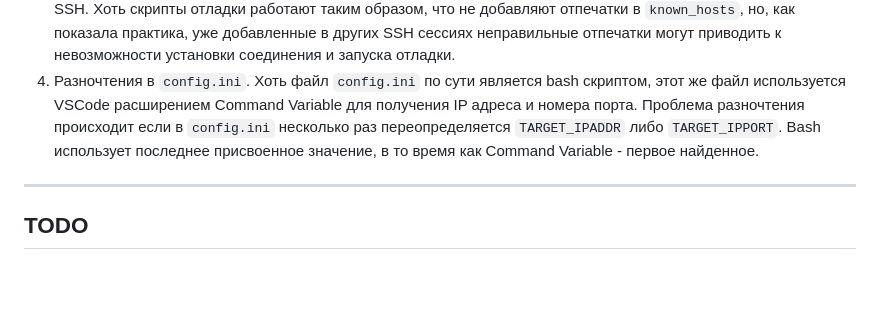
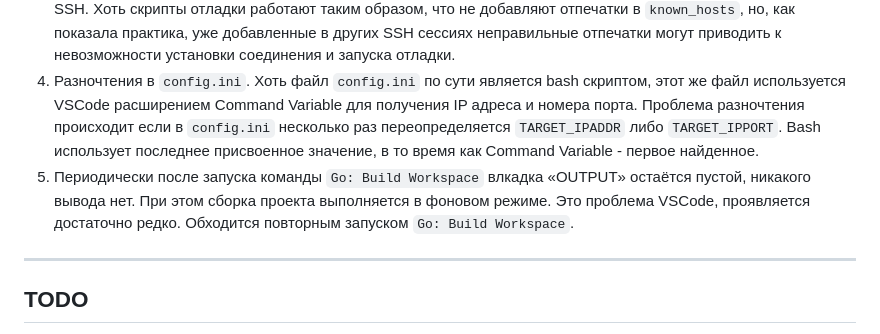
Before and after one commit to sezorg/vscode-goflame, a Markdown page: README.md, the part around the change. GitHub-like rendering; blank space fills up the shorter version.

```diff
--- a/README.md
+++ b/README.md
@@ -284,6 +284,7 @@ DAP server listening at: [::]:2345
 2. В отладчике не всегда видно содержимое локальных переменных. Проблема связана с оптипизацие приложений Go и на данный момент не имеет решения. Проект собирается с флагами, которые запрещают оптимизацию и добавляют отладочную информацию — все в соответствии с рекомендациями документации Go. Единственный вариант посмотреть состояние таких переменных: выводить их значение через `log.Println`. Как правило, в этом случае Go перестаёт оптимизировать такую переменную и она становится видна и в отладчике.
 3. В некоторых случаях после обновления прошивки отладка становится невозможна из за устаревания отпечатка в `$HOME/.ssh/known_hosts`. Лечится удалением соответствующей строки и повторным входом на устройство по SSH. Хоть скрипты отладки работают таким образом, что не добавляют отпечатки в `known_hosts`, но, как показала практика, уже добавленные в других SSH сессиях неправильные отпечатки могут приводить к невозможности установки соединения и запуска отладки.
 4. Разночтения в `config.ini`. Хоть файл `config.ini` по сути является bash скриптом, этот же файл используется VSCode расширением Command Variable для получения IP адреса и номера порта. Проблема разночтения происходит если в `config.ini` несколько раз переопределяется `TARGET_IPADDR` либо `TARGET_IPPORT`. Bash использует последнее присвоенное значение, в то время как Command Variable - первое найденное.
+5. Периодически после запуска команды `Go: Build Workspace` влкадка «OUTPUT» остаётся пустой, никакого вывода нет. При этом сборка проекта выполняется в фоновом режиме. Это проблема VSCode, проявляется достаточно редко. Обходится повторным запуском `Go: Build Workspace`.
 
 ---
 ## TODO
```
